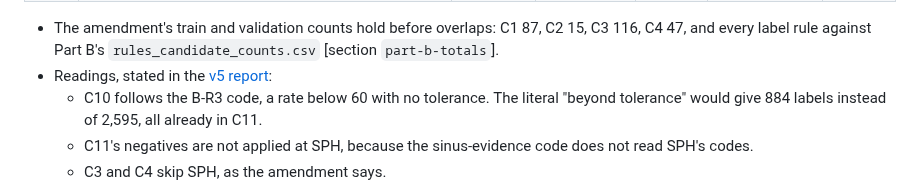
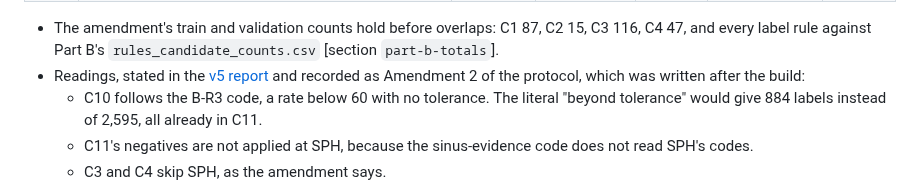
Before and after one commit to Janet16180/ecg-cardiopathy-detection, a Markdown page: docs/mlc03-data-quality-results-2026-11-11.md, the part around the change. Rendered like a GitHub page.

Commit message:
Cite Amendment 2 in the MLC-03 report

```diff
--- a/docs/mlc03-data-quality-results-2026-11-11.md
+++ b/docs/mlc03-data-quality-results-2026-11-11.md
@@ -101,7 +101,8 @@ Selected before overlaps / changed after earlier rules; records for C1-C4, label
 
 - The amendment's train and validation counts hold before overlaps: C1 87, C2 15, C3 116, C4 47, and every
   label rule against Part B's `rules_candidate_counts.csv` [section `part-b-totals`].
-- Readings, stated in the [v5 report](mlc03-dataset-v5-results-2026-11-11.md):
+- Readings, stated in the [v5 report](mlc03-dataset-v5-results-2026-11-11.md) and recorded as Amendment 2 of the
+  protocol, which was written after the build:
   - C10 follows the B-R3 code, a rate below 60 with no tolerance. The literal "beyond tolerance" would give
     884 labels instead of 2,595, all already in C11.
   - C11's negatives are not applied at SPH, because the sinus-evidence code does not read SPH's codes.
```
